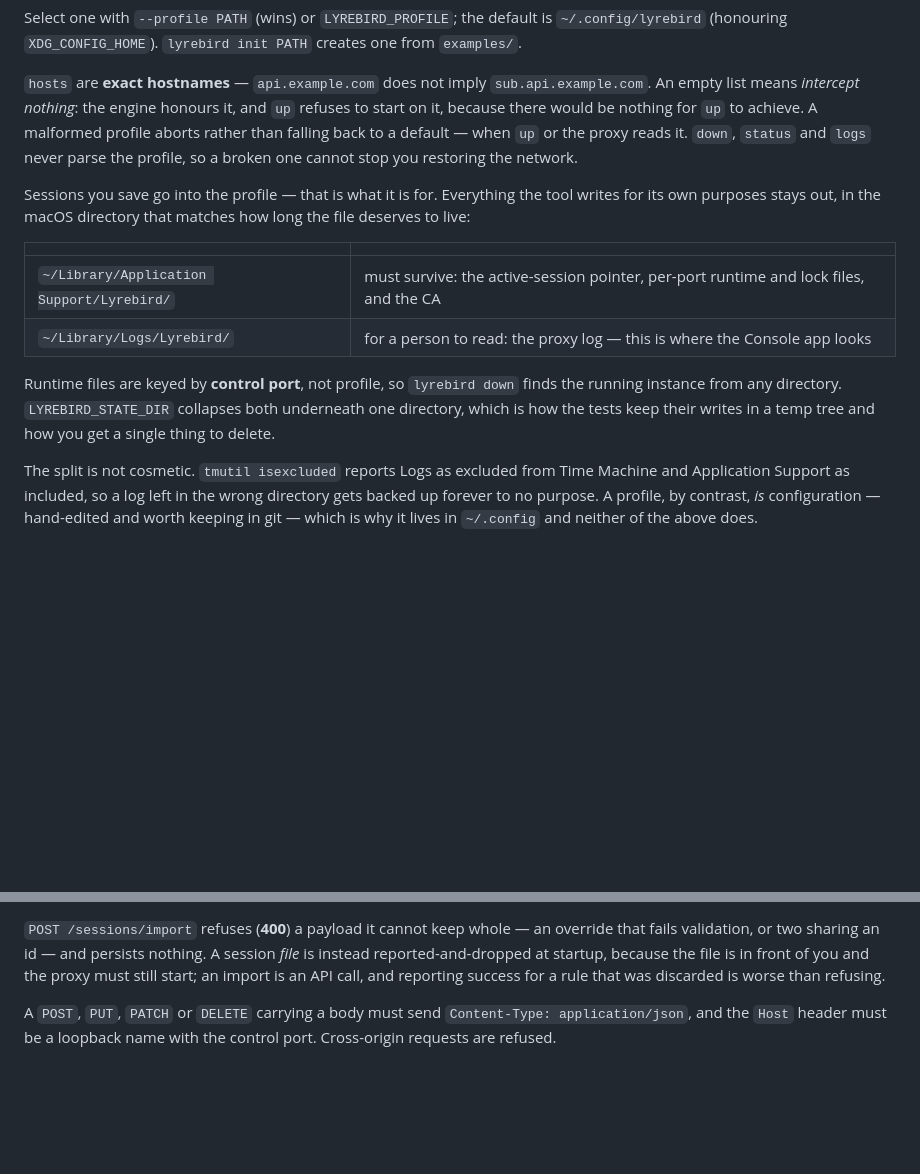
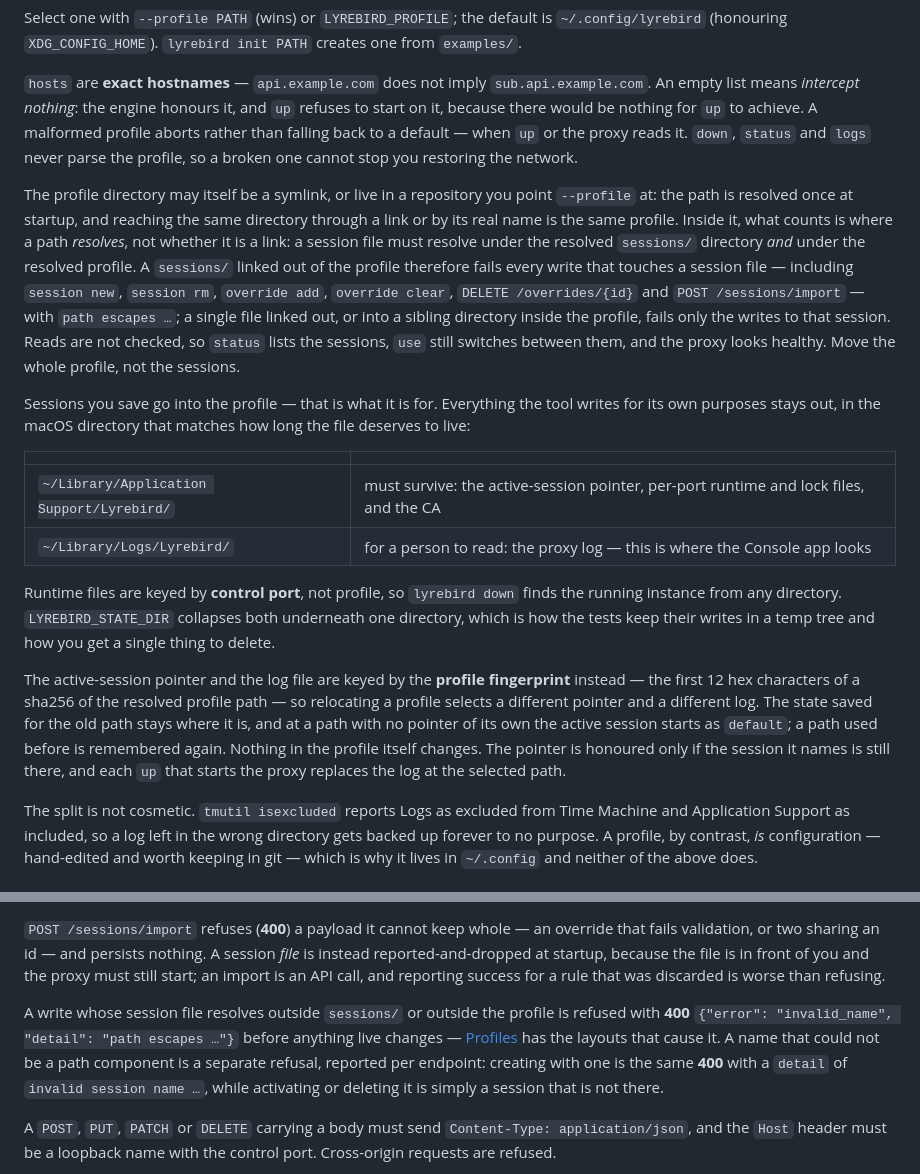
Before and after one commit to pistelak/lyrebird, a Markdown page: engine/README.md, 2 parts joined by grey strips. GitHub-like rendering; blank space fills up the shorter version.

Commit message:
docs: explain session containment and fingerprint-keyed state
Two behaviours that decide whether a profile layout works were implemented
and tested but described nowhere. Both bite the reader the docs encourage:
the one who keeps a profile in its own repository and reaches it with a
symlink.

A session file must resolve under the resolved sessions directory and under
the resolved profile, so a link is fine only while its target stays inside
both. A sessions/ pointing out of the profile refuses every write that
touches a session file; a single file pointing out refuses only the writes
to that session. Reads are not checked either way, so the proxy looks
healthy, status lists everything, use still switches sessions, and only a
write says what is wrong. The profile itself may be a symlink, because the
profile path is resolved once at startup. The rule is to move the whole
profile, not the sessions, and it was not written down.

The active-session pointer and the log file are keyed by a fingerprint of
the resolved profile path, not by the control port that keys the runtime
files. Relocating a profile therefore selects a different pointer and log:
the state saved for the old path stays behind, and a path with no pointer of
its own starts on the default session, without anything in the profile
changing. That is correct and should not be a surprise.

Also adds the refusal beside the existing 400 and 409 notes in the Admin API
section, separating the containment failure from an unusable name, and a row
in the operator troubleshooting table so the message maps to its cause.

Co-Authored-By: Claude Fable 5.1

```diff
--- a/engine/README.md
+++ b/engine/README.md
@@ -37,6 +37,17 @@ there would be nothing for `up` to achieve. A malformed profile aborts rather th
 a default — when `up` or the proxy reads it. `down`, `status` and `logs` never parse the profile,
 so a broken one cannot stop you restoring the network.
 
+The profile directory may itself be a symlink, or live in a repository you point `--profile` at:
+the path is resolved once at startup, and reaching the same directory through a link or by its real
+name is the same profile. Inside it, what counts is where a path *resolves*, not whether it is a
+link: a session file must resolve under the resolved `sessions/` directory *and* under the resolved
+profile. A `sessions/` linked out of the profile therefore fails every write that touches a session
+file — including `session new`, `session rm`, `override add`, `override clear`,
+`DELETE /overrides/{id}` and `POST /sessions/import` — with `path escapes …`; a single file linked
+out, or into a sibling directory inside the profile, fails only the writes to that session. Reads
+are not checked, so `status` lists the sessions, `use` still switches between them, and the proxy
+looks healthy. Move the whole profile, not the sessions.
+
 Sessions you save go into the profile — that is what it is for. Everything the tool
 writes for its own purposes stays out, in the macOS directory that matches how long the file
 deserves to live:
@@ -49,6 +60,13 @@ deserves to live:
 Runtime files are keyed by **control port**, not profile, so `lyrebird down` finds the running
 instance from any directory. `LYREBIRD_STATE_DIR` collapses both underneath one directory,
 which is how the tests keep their writes in a temp tree and how you get a single thing to delete.
+
+The active-session pointer and the log file are keyed by the **profile fingerprint** instead — the
+first 12 hex characters of a sha256 of the resolved profile path — so relocating a profile selects
+a different pointer and a different log. The state saved for the old path stays where it is, and at
+a path with no pointer of its own the active session starts as `default`; a path used before is
+remembered again. Nothing in the profile itself changes. The pointer is honoured only if the session
+it names is still there, and each `up` that starts the proxy replaces the log at the selected path.
 
 The split is not cosmetic. `tmutil isexcluded` reports Logs as excluded from Time Machine and
 Application Support as included, so a log left in the wrong directory gets backed up forever to no
@@ -103,6 +121,12 @@ and what the PAC advertises — those are deliberately separate settings.
 validation, or two sharing an id — and persists nothing. A session *file* is instead
 reported-and-dropped at startup, because the file is in front of you and the proxy must still start;
 an import is an API call, and reporting success for a rule that was discarded is worse than refusing.
+
+A write whose session file resolves outside `sessions/` or outside the profile is refused with
+**400** `{"error": "invalid_name", "detail": "path escapes …"}` before anything live changes —
+[Profiles](#profiles) has the layouts that cause it. A name that could not be a path component is a
+separate refusal, reported per endpoint: creating with one is the same **400** with a `detail` of
+`invalid session name …`, while activating or deleting it is simply a session that is not there.
 
 A `POST`, `PUT`, `PATCH` or `DELETE` carrying a body must send `Content-Type: application/json`,
 and the `Host` header must be a loopback name with the control port. Cross-origin requests are
```
Also changed, not shown: AGENTS.md (+1 -0 lines), README.md (+4 -0 lines).
